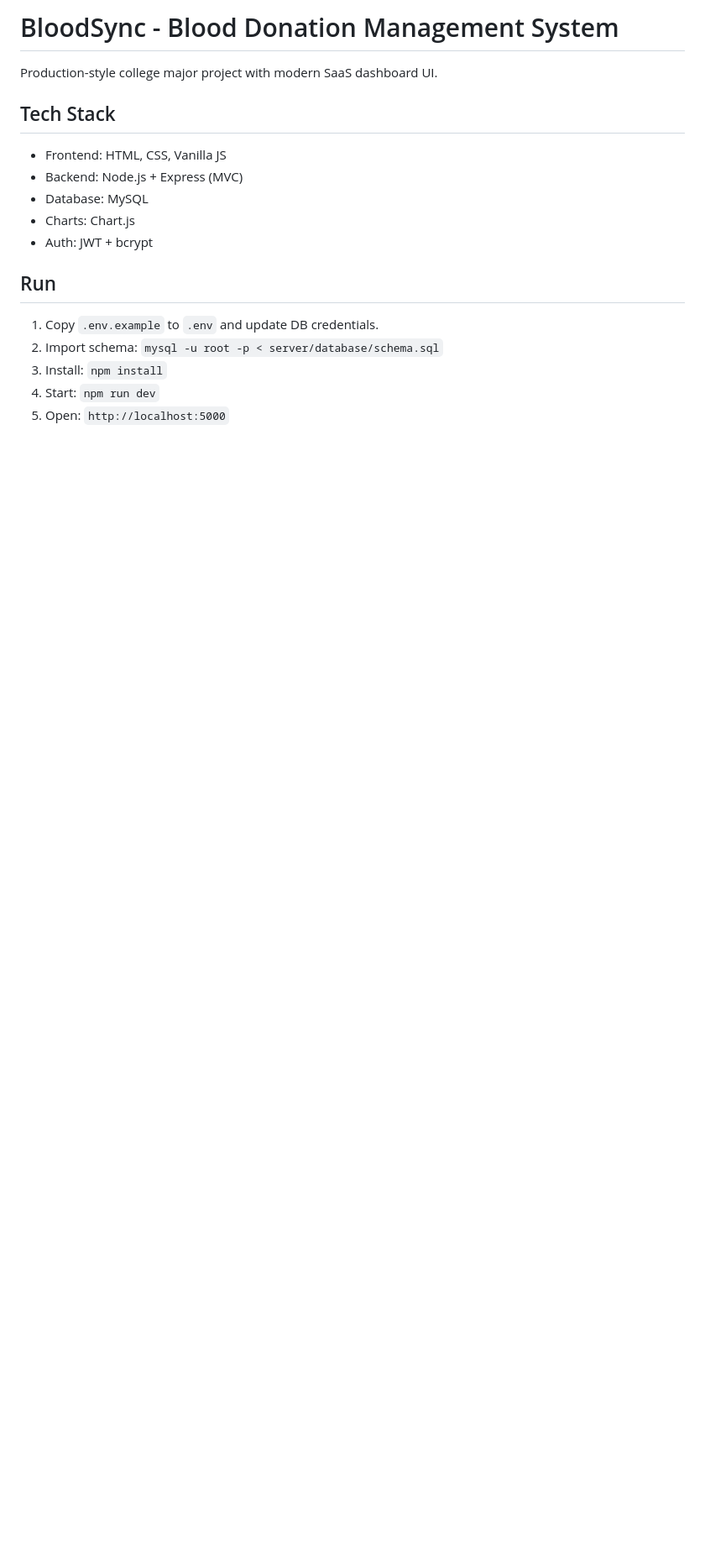
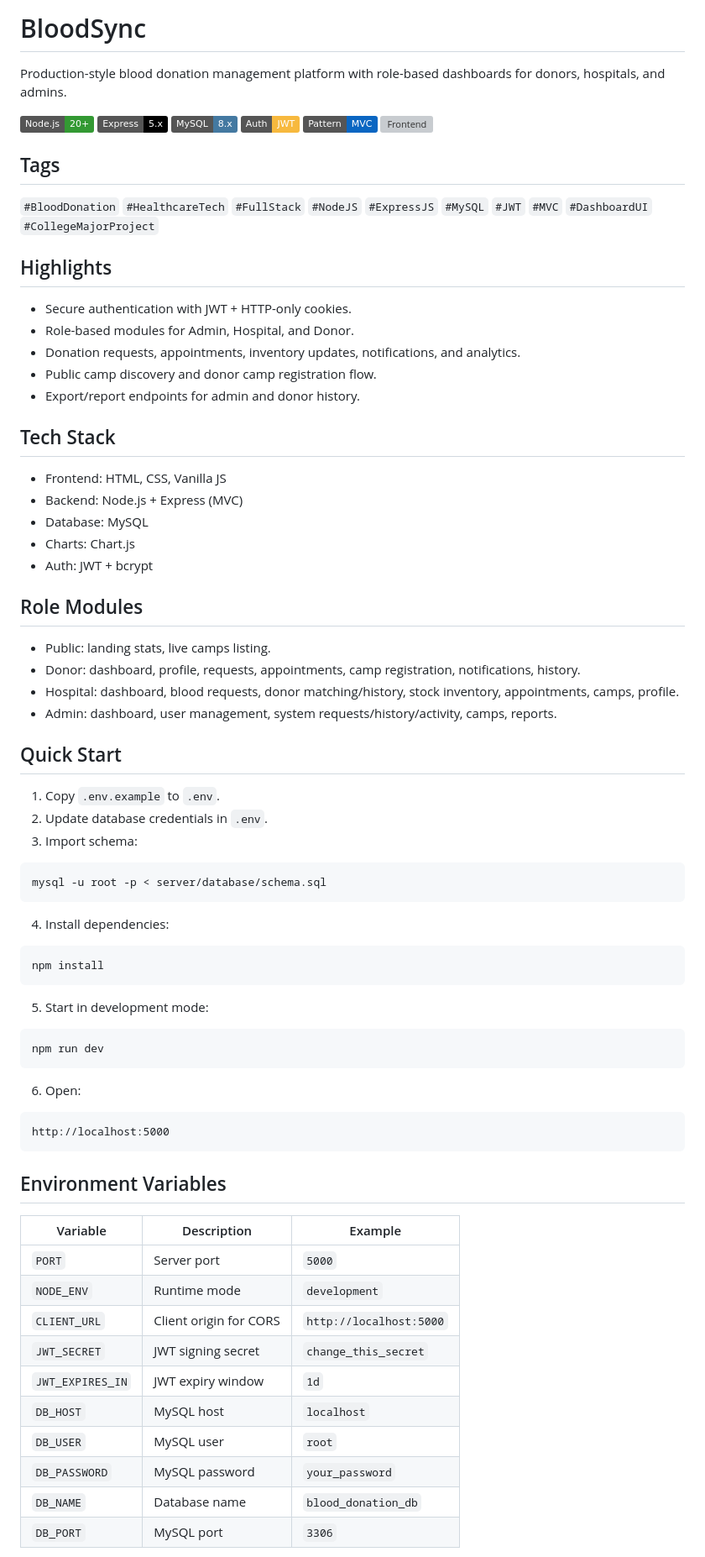
Before and after one commit to vivekmarathe2004/BloodSync, a Markdown page: README.md, the part around one of its changes. Shown at 84% size. Drawn GitHub-style; badges without logos; blank space fills up the shorter version; grey boxes are pictures that could not be loaded.

````diff
--- a/README.md
+++ b/README.md
@@ -1,6 +1,23 @@
-# BloodSync - Blood Donation Management System
+# BloodSync
 
-Production-style college major project with modern SaaS dashboard UI.
+Production-style blood donation management platform with role-based dashboards for donors, hospitals, and admins.
+
+![Node.js](https://img.shields.io/badge/Node.js-20+-339933?logo=node.js&logoColor=white)
+![Express](https://img.shields.io/badge/Express-5.x-000000?logo=express&logoColor=white)
+![MySQL](https://img.shields.io/badge/MySQL-8.x-4479A1?logo=mysql&logoColor=white)
+![JWT Auth](https://img.shields.io/badge/Auth-JWT-F7B93E)
+![Architecture](https://img.shields.io/badge/Pattern-MVC-0A66C2)
+![Frontend](https://img.shields.io/badge/Frontend-HTML%2FCSS%2FJS-E34F26?logo=html5&logoColor=white)
+
+## Tags
+`#BloodDonation` `#HealthcareTech` `#FullStack` `#NodeJS` `#ExpressJS` `#MySQL` `#JWT` `#MVC` `#DashboardUI` `#CollegeMajorProject`
+
+## Highlights
+- Secure authentication with JWT + HTTP-only cookies.
+- Role-based modules for Admin, Hospital, and Donor.
+- Donation requests, appointments, inventory updates, notifications, and analytics.
+- Public camp discovery and donor camp registration flow.
+- Export/report endpoints for admin and donor history.
 
 ## Tech Stack
 - Frontend: HTML, CSS, Vanilla JS
@@ -9,9 +26,43 @@ Production-style college major project with modern SaaS dashboard UI.
 - Charts: Chart.js
 - Auth: JWT + bcrypt
 
-## Run
-1. Copy `.env.example` to `.env` and update DB credentials.
-2. Import schema: `mysql -u root -p < server/database/schema.sql`
-3. Install: `npm install`
-4. Start: `npm run dev`
-5. Open: `http://localhost:5000`
+## Role Modules
+- Public: landing stats, live camps listing.
+- Donor: dashboard, profile, requests, appointments, camp registration, notifications, history.
+- Hospital: dashboard, blood requests, donor matching/history, stock inventory, appointments, camps, profile.
+- Admin: dashboard, user management, system requests/history/activity, camps, reports.
+
+## Quick Start
+1. Copy `.env.example` to `.env`.
+2. Update database credentials in `.env`.
+3. Import schema:
+```bash
+mysql -u root -p < server/database/schema.sql
+```
+4. Install dependencies:
+```bash
+npm install
+```
+5. Start in development mode:
+```bash
+npm run dev
+```
+6. Open:
+```text
+http://localhost:5000
+```
+
+## Environment Variables
+| Variable | Description | Example |
+|---|---|---|
+| `PORT` | Server port | `5000` |
+| `NODE_ENV` | Runtime mode | `development` |
+| `CLIENT_URL` | Client origin for CORS | `http://localhost:5000` |
+| `JWT_SECRET` | JWT signing secret | `change_this_secret` |
+| `JWT_EXPIRES_IN` | JWT expiry window | `1d` |
+| `DB_HOST` | MySQL host | `localhost` |
+| `DB_USER` | MySQL user | `root` |
+| `DB_PASSWORD` | MySQL password | `your_password` |
+| `DB_NAME` | Database name | `blood_donation_db` |
+| `DB_PORT` | MySQL port | `3306` |
+
````
Also changed, not shown: other parts of README.md (+50 -25 lines).
